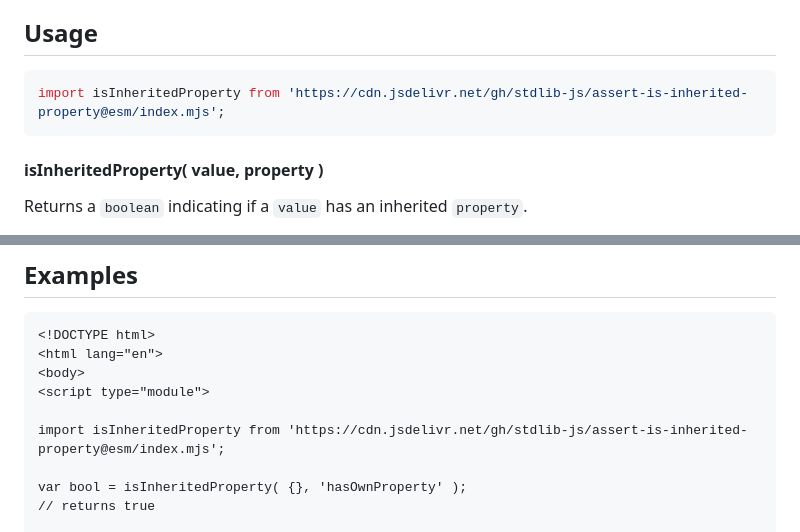
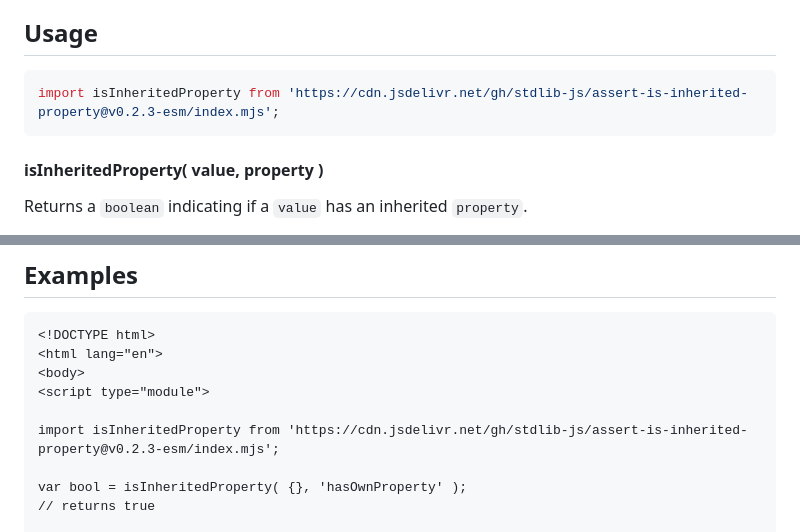
Before and after one commit to stdlib-js/assert-is-inherited-property, a Markdown page: README.md, 2 parts joined by grey strips. Rendered like a GitHub page.

Commit message:
Update README.md for ESM bundle v0.2.3

````diff
--- a/README.md
+++ b/README.md
@@ -42,7 +42,7 @@ limitations under the License.
 ## Usage
 
 ```javascript
-import isInheritedProperty from 'https://cdn.jsdelivr.net/gh/stdlib-js/assert-is-inherited-property@esm/index.mjs';
+import isInheritedProperty from 'https://cdn.jsdelivr.net/gh/stdlib-js/assert-is-inherited-property@v0.2.3-esm/index.mjs';
 ```
 
 #### isInheritedProperty( value, property )
@@ -126,7 +126,7 @@ bool = isInheritedProperty( obj, 'bap' );
 <body>
 <script type="module">
 
-import isInheritedProperty from 'https://cdn.jsdelivr.net/gh/stdlib-js/assert-is-inherited-property@esm/index.mjs';
+import isInheritedProperty from 'https://cdn.jsdelivr.net/gh/stdlib-js/assert-is-inherited-property@v0.2.3-esm/index.mjs';
 
 var bool = isInheritedProperty( {}, 'hasOwnProperty' );
 // returns true
````
